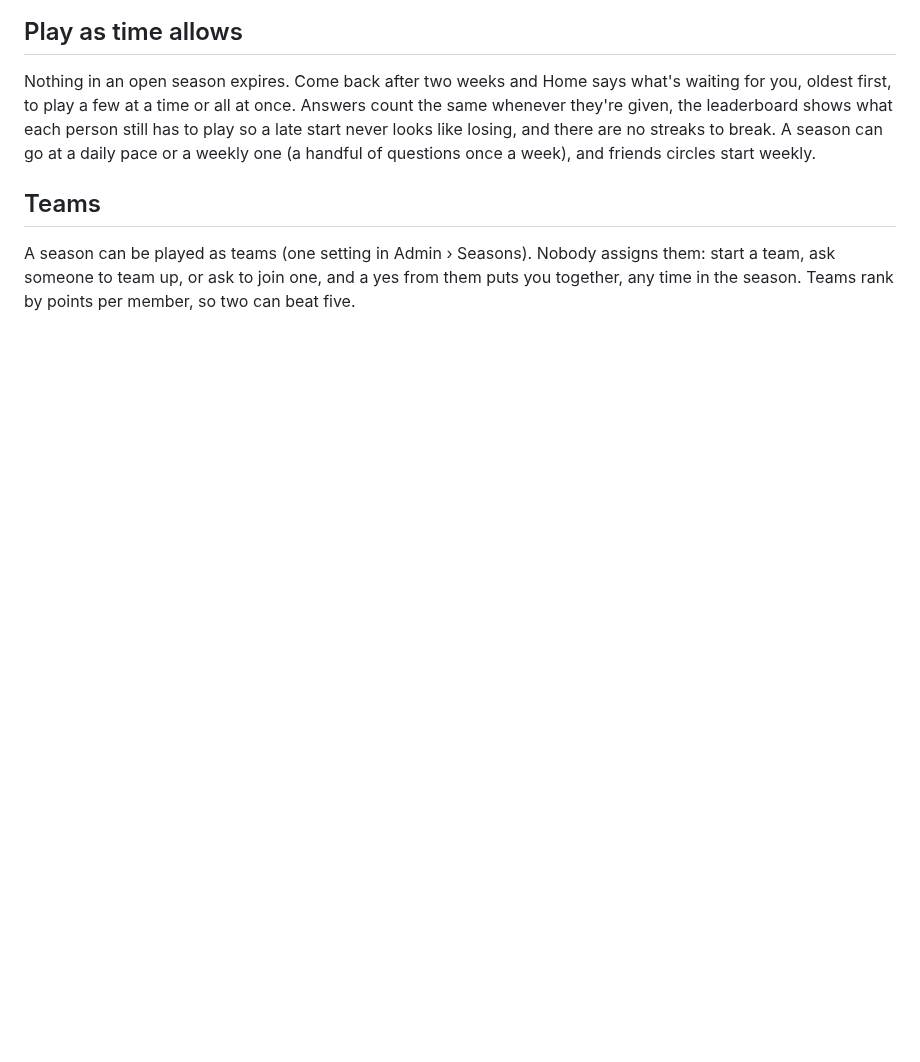
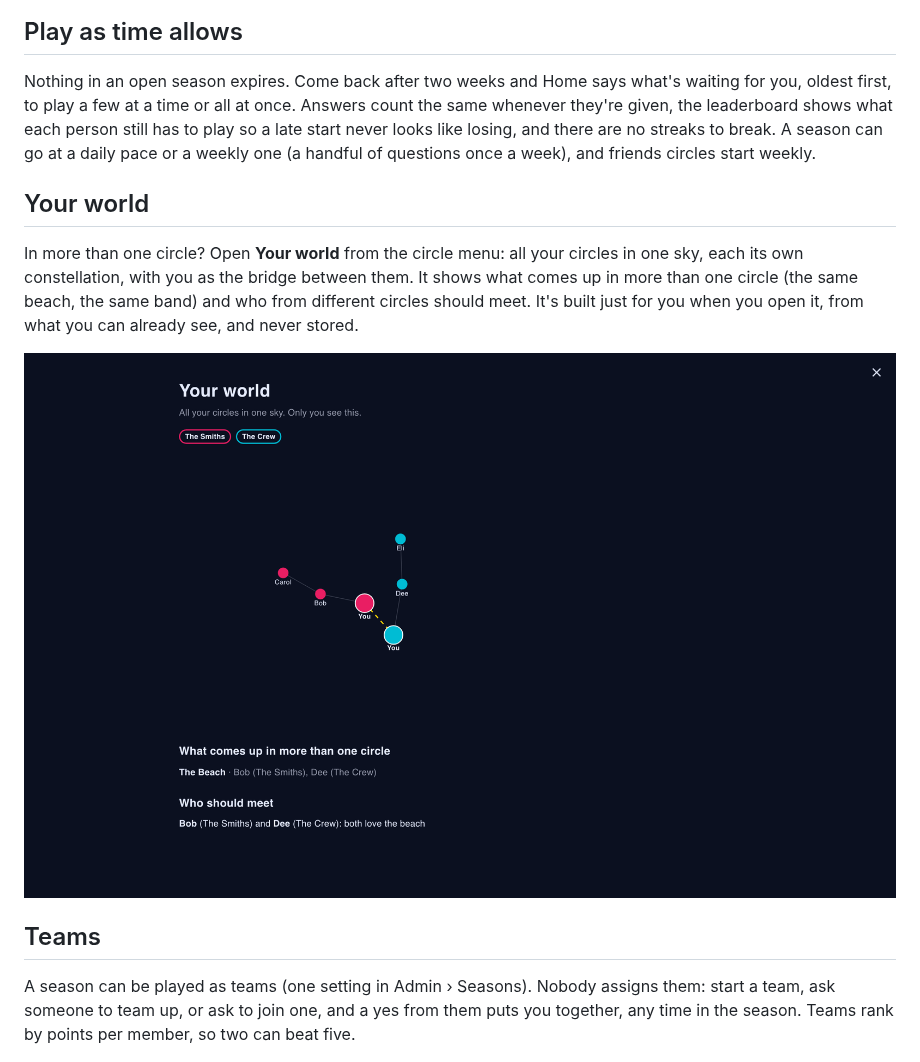
Before and after one commit to yeahthisisrob/family-trivia, a Markdown page: README.md, the part around the change. Rendered like a GitHub page; pictures changed too: docs/screenshots/your-world.png (added); blank space fills up the shorter version.

```diff
--- a/README.md
+++ b/README.md
@@ -190,6 +190,12 @@ The people with the most to say about someone you've lost often aren't in the ap
 
 Nothing in an open season expires. Come back after two weeks and Home says what's waiting for you, oldest first, to play a few at a time or all at once. Answers count the same whenever they're given, the leaderboard shows what each person still has to play so a late start never looks like losing, and there are no streaks to break. A season can go at a daily pace or a weekly one (a handful of questions once a week), and friends circles start weekly.
 
+## Your world
+
+In more than one circle? Open **Your world** from the circle menu: all your circles in one sky, each its own constellation, with you as the bridge between them. It shows what comes up in more than one circle (the same beach, the same band) and who from different circles should meet. It's built just for you when you open it, from what you can already see, and never stored.
+
+![Your world: two circles, you between them, and who should meet](docs/screenshots/your-world.png)
+
 ## Teams
 
 A season can be played as teams (one setting in Admin › Seasons). Nobody assigns them: start a team, ask someone to team up, or ask to join one, and a yes from them puts you together, any time in the season. Teams rank by points per member, so two can beat five.
```
Also changed, not shown: docs/decisions/0018-your-world.md (+7 -0 lines), 16 other files.
